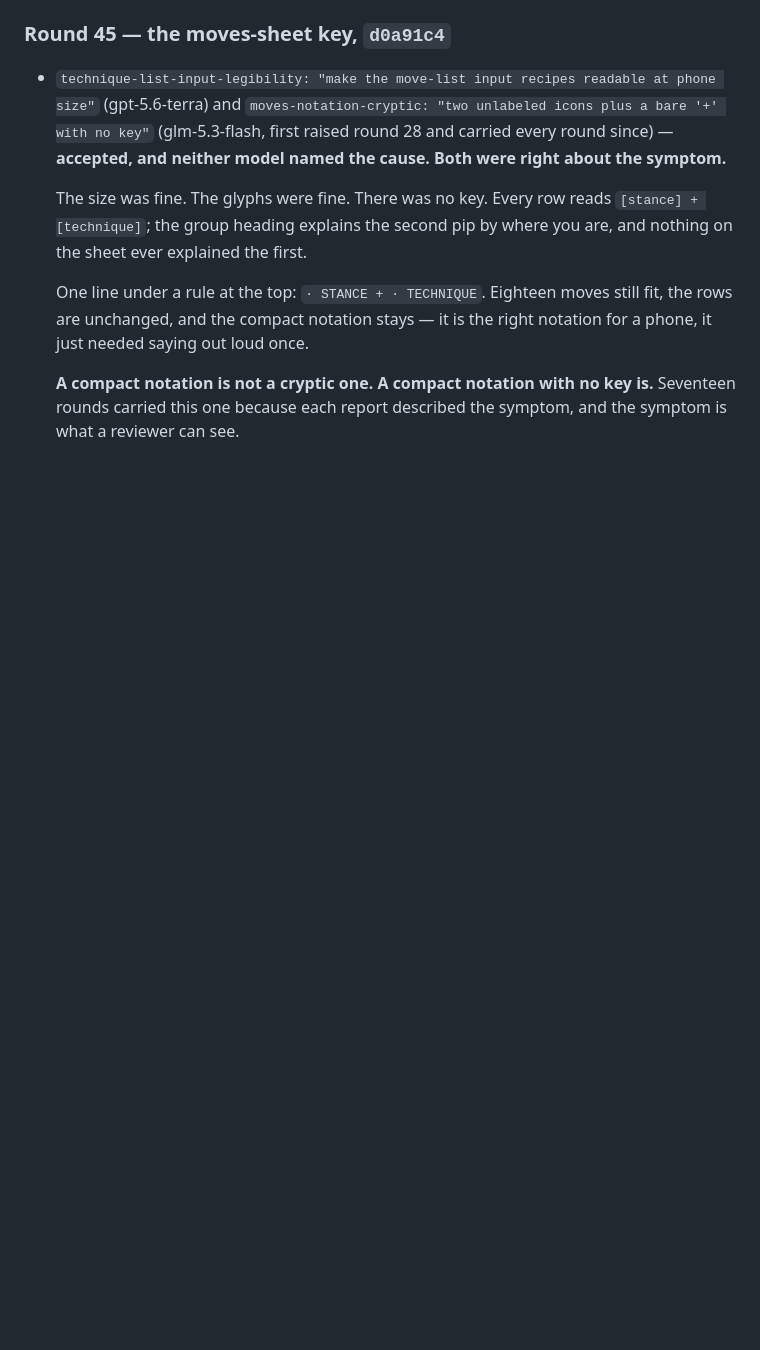
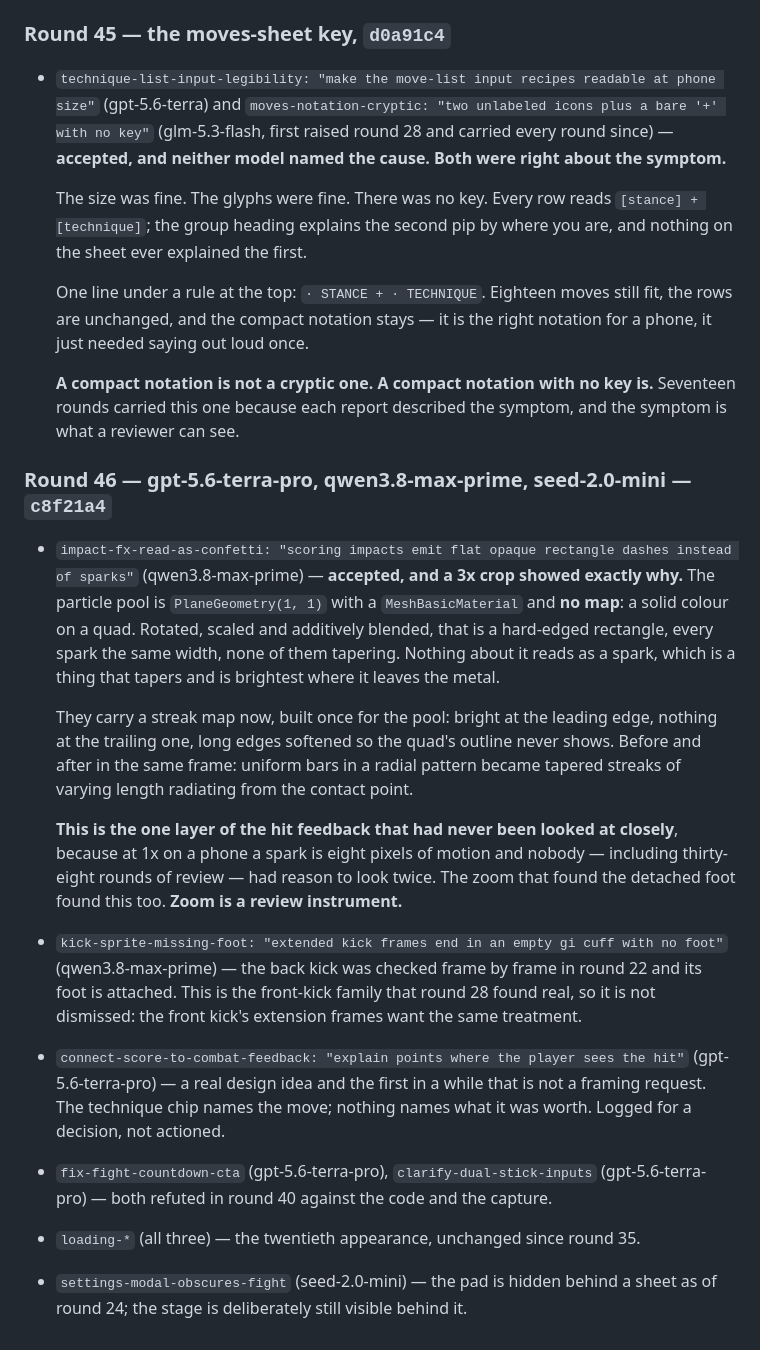
Before and after one commit to shoemoney/sm-karate-kids, a Markdown page: REVIEW-LOOP.md, the part around the change. Rendered like a GitHub page; blank space fills up the shorter version.

Commit message:
docs: log round 46 — zoom is a review instrument

```diff
--- a/REVIEW-LOOP.md
+++ b/REVIEW-LOOP.md
@@ -1534,3 +1534,40 @@ raised, which is a different and more useful signal than a fix.
   **A compact notation is not a cryptic one. A compact notation with no key
   is.** Seventeen rounds carried this one because each report described the
   symptom, and the symptom is what a reviewer can see.
+
+### Round 46 — gpt-5.6-terra-pro, qwen3.8-max-prime, seed-2.0-mini — `c8f21a4`
+
+- `impact-fx-read-as-confetti: "scoring impacts emit flat opaque rectangle
+  dashes instead of sparks"` (qwen3.8-max-prime) — **accepted, and a 3x crop
+  showed exactly why.** The particle pool is `PlaneGeometry(1, 1)` with a
+  `MeshBasicMaterial` and **no map**: a solid colour on a quad. Rotated, scaled
+  and additively blended, that is a hard-edged rectangle, every spark the same
+  width, none of them tapering. Nothing about it reads as a spark, which is a
+  thing that tapers and is brightest where it leaves the metal.
+
+  They carry a streak map now, built once for the pool: bright at the leading
+  edge, nothing at the trailing one, long edges softened so the quad's outline
+  never shows. Before and after in the same frame: uniform bars in a radial
+  pattern became tapered streaks of varying length radiating from the contact
+  point.
+
+  **This is the one layer of the hit feedback that had never been looked at
+  closely**, because at 1x on a phone a spark is eight pixels of motion and
+  nobody — including thirty-eight rounds of review — had reason to look twice.
+  The zoom that found the detached foot found this too. **Zoom is a review
+  instrument.**
+- `kick-sprite-missing-foot: "extended kick frames end in an empty gi cuff with
+  no foot"` (qwen3.8-max-prime) — the back kick was checked frame by frame in
+  round 22 and its foot is attached. This is the front-kick family that round 28
+  found real, so it is not dismissed: the front kick's extension frames want the
+  same treatment.
+- `connect-score-to-combat-feedback: "explain points where the player sees the
+  hit"` (gpt-5.6-terra-pro) — a real design idea and the first in a while that
+  is not a framing request. The technique chip names the move; nothing names
+  what it was worth. Logged for a decision, not actioned.
+- `fix-fight-countdown-cta` (gpt-5.6-terra-pro),
+  `clarify-dual-stick-inputs` (gpt-5.6-terra-pro) — both refuted in round 40
+  against the code and the capture.
+- `loading-*` (all three) — the twentieth appearance, unchanged since round 35.
+- `settings-modal-obscures-fight` (seed-2.0-mini) — the pad is hidden behind a
+  sheet as of round 24; the stage is deliberately still visible behind it.
```
